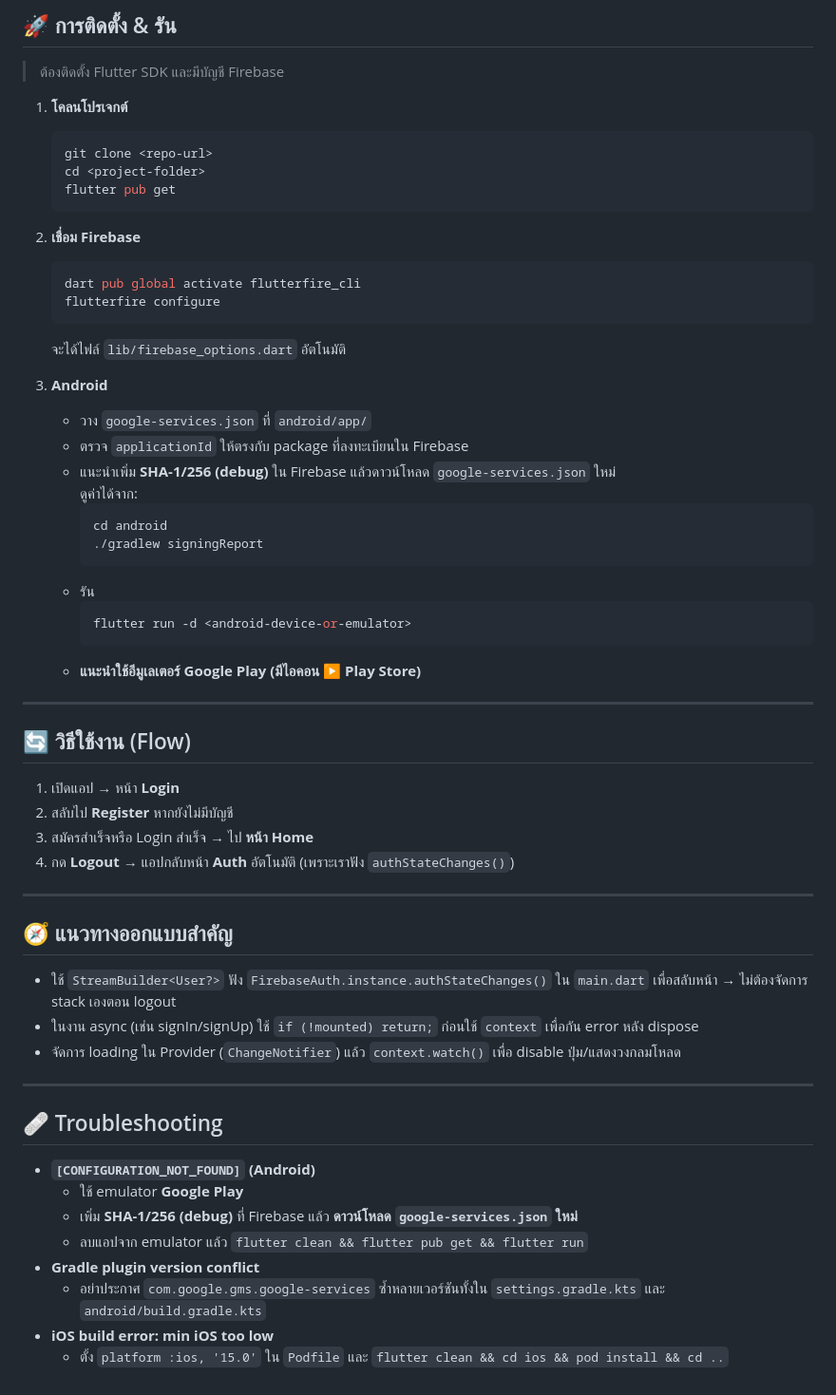
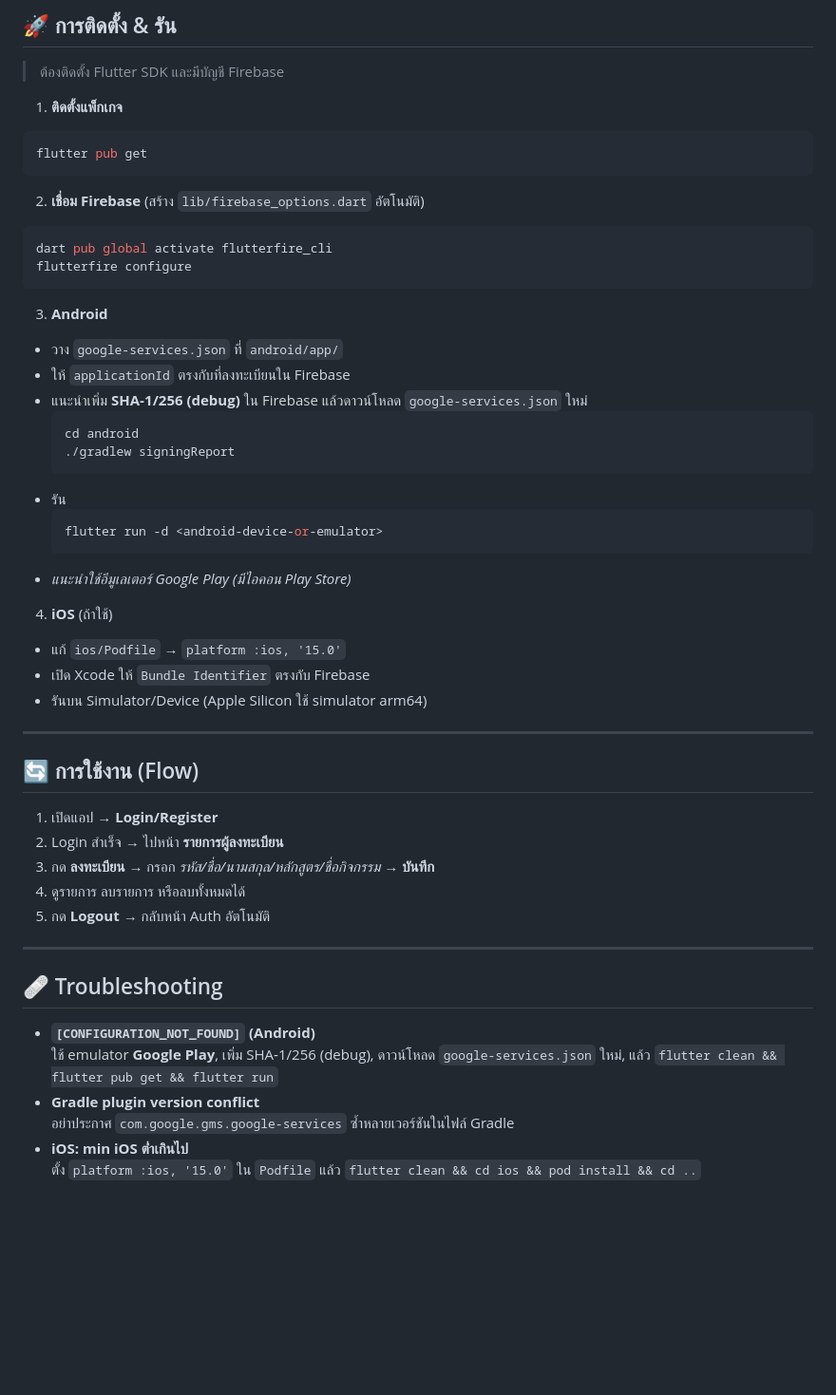
Before and after one commit to se-Rocket-Dev/AS-11-Firebase-Authentication, a Markdown page: README.md, the part around one of its changes. Shown at 95% size. Drawn GitHub-style; blank space fills up the shorter version.

````diff
--- a/README.md
+++ b/README.md
@@ -81,60 +78,50 @@ lib/
 > ต้องติดตั้ง Flutter SDK และมีบัญชี Firebase
 
-1. **โคลนโปรเจกต์**
-   ```bash
-   git clone <repo-url>
-   cd <project-folder>
-   flutter pub get
-   ```
+1) **ติดตั้งแพ็กเกจ**
+```bash
+flutter pub get
+```
 
-2. **เชื่อม Firebase**
-   ```bash
-   dart pub global activate flutterfire_cli
-   flutterfire configure
-   ```
-   จะได้ไฟล์ `lib/firebase_options.dart` อัตโนมัติ
+2) **เชื่อม Firebase** (สร้าง `lib/firebase_options.dart` อัตโนมัติ)
+```bash
+dart pub global activate flutterfire_cli
+flutterfire configure
+```
 
-3. **Android**
-   - วาง `google-services.json` ที่ `android/app/`
-   - ตรวจ `applicationId` ให้ตรงกับ package ที่ลงทะเบียนใน Firebase
-   - แนะนำเพิ่ม **SHA-1/256 (debug)** ใน Firebase แล้วดาวน์โหลด `google-services.json` ใหม่
-     ดูค่าได้จาก:
-     ```bash
-     cd android
-     ./gradlew signingReport
-     ```
-   - รัน
-     ```bash
-     flutter run -d <android-device-or-emulator>
-     ```
-   - **แนะนำใช้อีมูเลเตอร์ Google Play (มีไอคอน ▶️ Play Store)**
+3) **Android**
+- วาง `google-services.json` ที่ `android/app/`
+- ให้ `applicationId` ตรงกับที่ลงทะเบียนใน Firebase
+- แนะนำเพิ่ม **SHA‑1/256 (debug)** ใน Firebase แล้วดาวน์โหลด `google-services.json` ใหม่
+  ```bash
+  cd android
+  ./gradlew signingReport
+  ```
+- รัน
+  ```bash
+  flutter run -d <android-device-or-emulator>
+  ```
+- *แนะนำใช้อีมูเลเตอร์ Google Play (มีไอคอน Play Store)*
+
+4) **iOS** (ถ้าใช้)
+- แก้ `ios/Podfile` → `platform :ios, '15.0'`
+- เปิด Xcode ให้ `Bundle Identifier` ตรงกับ Firebase
+- รันบน Simulator/Device (Apple Silicon ใช้ simulator arm64)
 
 ---
 
-## 🔄 วิธีใช้งาน (Flow)
-
-1. เปิดแอป → หน้า **Login**
-2. สลับไป **Register** หากยังไม่มีบัญชี
-3. สมัครสำเร็จหรือ Login สำเร็จ → ไป **หน้า Home**
-4. กด **Logout** → แอปกลับหน้า **Auth** อัตโนมัติ (เพราะเราฟัง `authStateChanges()`)
-
----
-
-## 🧭 แนวทางออกแบบสำคัญ
-
-- ใช้ `StreamBuilder<User?>` ฟัง `FirebaseAuth.instance.authStateChanges()` ใน `main.dart` เพื่อสลับหน้า → ไม่ต้องจัดการ stack เองตอน logout
-- ในงาน async (เช่น signIn/signUp) ใช้ `if (!mounted) return;` ก่อนใช้ `context` เพื่อกัน error หลัง dispose
-- จัดการ loading ใน Provider (`ChangeNotifier`) แล้ว `context.watch()` เพื่อ disable ปุ่ม/แสดงวงกลมโหลด
+## 🔄 การใช้งาน (Flow)
+1) เปิดแอป → **Login/Register**
+2) Login สำเร็จ → ไปหน้า **รายการผู้ลงทะเบียน**
+3) กด **ลงทะเบียน** → กรอก *รหัส/ชื่อ/นามสกุล/หลักสูตร/ชื่อกิจกรรม* → **บันทึก**
+4) ดูรายการ ลบรายการ หรือลบทั้งหมดได้
+5) กด **Logout** → กลับหน้า Auth อัตโนมัติ
 
 ---
 
 ## 🩹 Troubleshooting
-
 - **`[CONFIGURATION_NOT_FOUND]` (Android)**
-  - ใช้ emulator **Google Play**
-  - เพิ่ม **SHA-1/256 (debug)** ที่ Firebase แล้ว **ดาวน์โหลด `google-services.json` ใหม่**
-  - ลบแอปจาก emulator แล้ว `flutter clean && flutter pub get && flutter run`
+  ใช้ emulator **Google Play**, เพิ่ม SHA‑1/256 (debug), ดาวน์โหลด `google-services.json` ใหม่, แล้ว `flutter clean && flutter pub get && flutter run`
 - **Gradle plugin version conflict**
-  - อย่าประกาศ `com.google.gms.google-services` ซ้ำหลายเวอร์ชันทั้งใน `settings.gradle.kts` และ `android/build.gradle.kts`
-- **iOS build error: min iOS too low**
-  - ตั้ง `platform :ios, '15.0'` ใน `Podfile` และ `flutter clean && cd ios && pod install && cd ..`
+  อย่าประกาศ `com.google.gms.google-services` ซ้ำหลายเวอร์ชันในไฟล์ Gradle
+- **iOS: min iOS ต่ำเกินไป**
+  ตั้ง `platform :ios, '15.0'` ใน `Podfile` แล้ว `flutter clean && cd ios && pod install && cd ..`
````
Also changed, not shown: other parts of README.md (+33 -36 lines).
